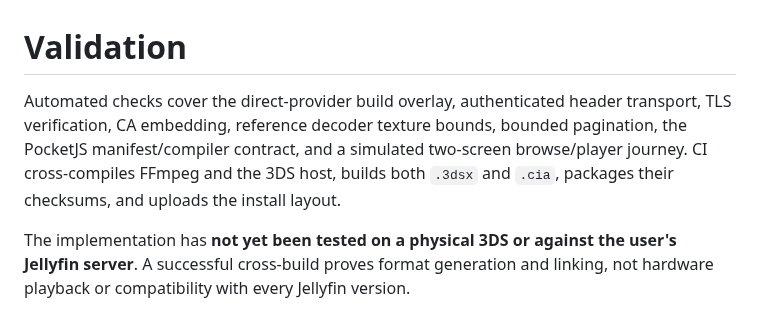
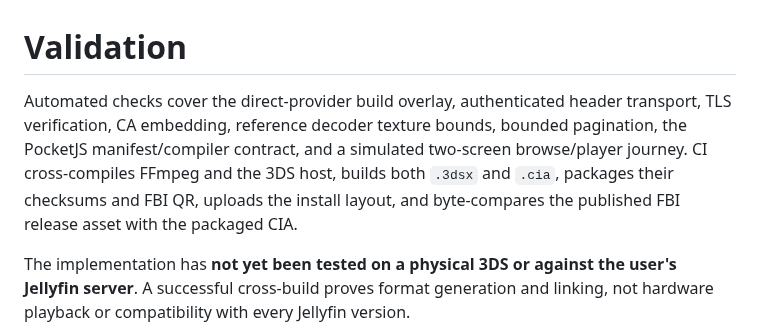
Before and after one commit to Jdiller-86/Jellyfin3DS, a Markdown page: VALIDATION.md, the part around the change. GitHub-like rendering.

```diff
--- a/VALIDATION.md
+++ b/VALIDATION.md
@@ -1,6 +1,6 @@
 # Validation
 
-Automated checks cover the direct-provider build overlay, authenticated header transport, TLS verification, CA embedding, reference decoder texture bounds, bounded pagination, the PocketJS manifest/compiler contract, and a simulated two-screen browse/player journey. CI cross-compiles FFmpeg and the 3DS host, builds both `.3dsx` and `.cia`, packages their checksums, and uploads the install layout.
+Automated checks cover the direct-provider build overlay, authenticated header transport, TLS verification, CA embedding, reference decoder texture bounds, bounded pagination, the PocketJS manifest/compiler contract, and a simulated two-screen browse/player journey. CI cross-compiles FFmpeg and the 3DS host, builds both `.3dsx` and `.cia`, packages their checksums and FBI QR, uploads the install layout, and byte-compares the published FBI release asset with the packaged CIA.
 
 The implementation has **not yet been tested on a physical 3DS or against the user's Jellyfin server**. A successful cross-build proves format generation and linking, not hardware playback or compatibility with every Jellyfin version.
 
```
Also changed, not shown: INSTALL.md (+11 -1 lines), README.md (+12 -2 lines), assets/fbi-install.png (added), 3 other files.
